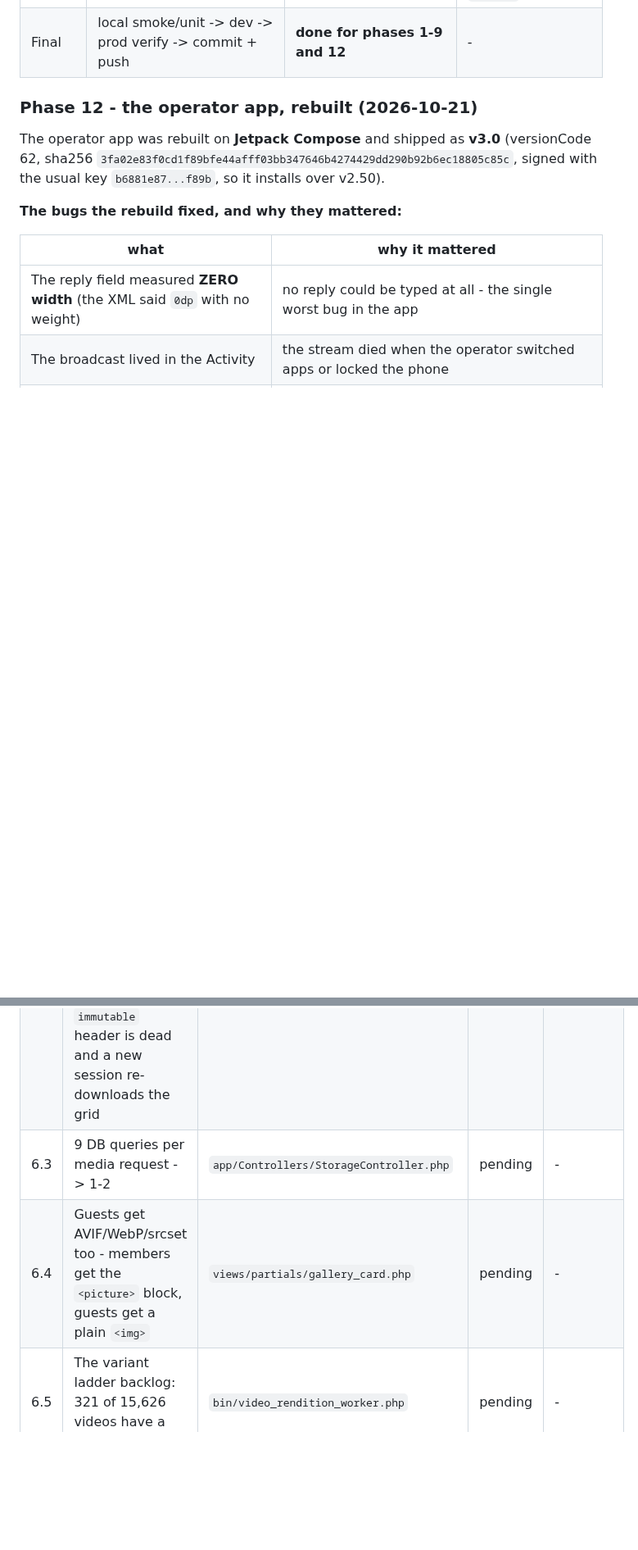
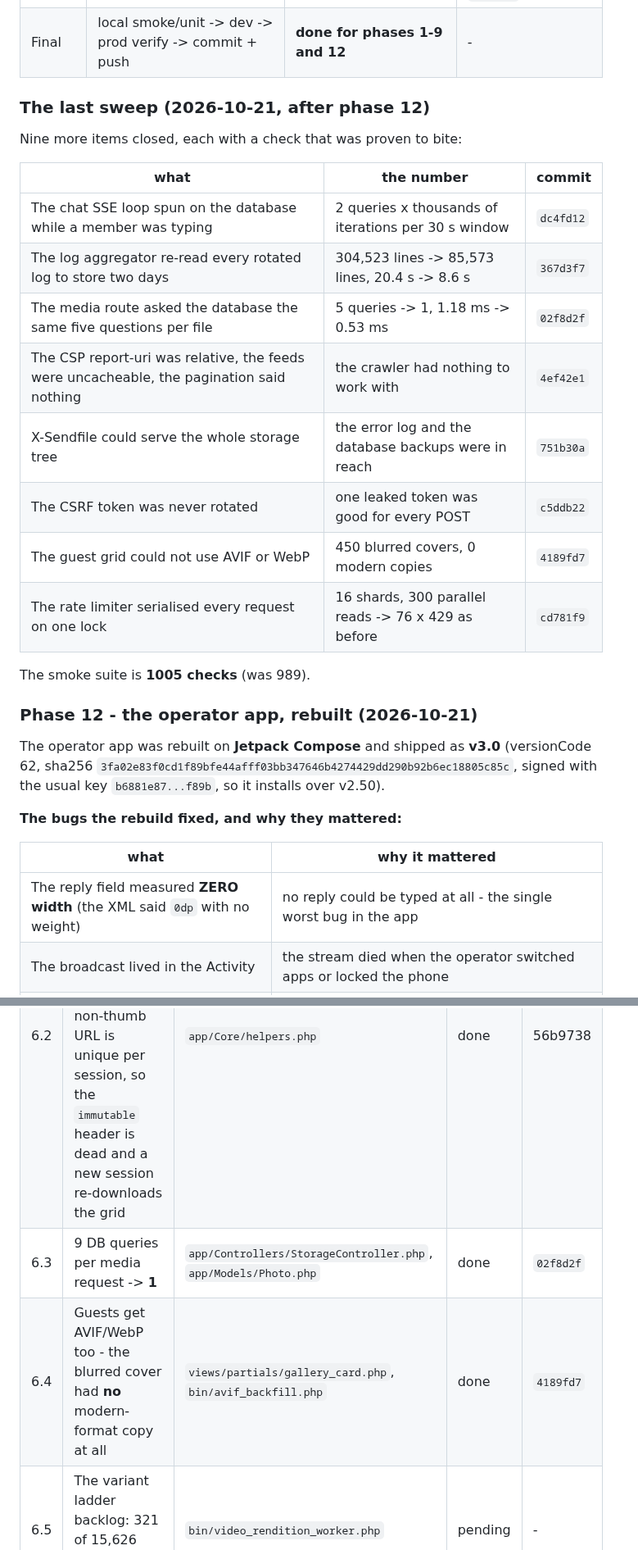
Before and after one commit to k0dejunky/gallery-site, a Markdown page: docs/ROUND-4-PLAN.md, 2 parts joined by grey strips. Shown at 82% size. Drawn GitHub-style; blank space fills up the shorter version.

Commit message:
The plan records the last sweep: nine more items closed

```diff
--- a/docs/ROUND-4-PLAN.md
+++ b/docs/ROUND-4-PLAN.md
@@ -50,6 +50,23 @@ item, the check that locks it in travels in the same commit).
 | 11 | Ops hardening | **not started** | - |
 | 12 | The operator app, rebuilt | **done** | `40b4039`, `57ba5ff`, `ffa5db8` |
 | Final | local smoke/unit -> dev -> prod verify -> commit + push | **done for phases 1-9 and 12** | - |
+
+### The last sweep (2026-10-21, after phase 12)
+
+Nine more items closed, each with a check that was proven to bite:
+
+| what | the number | commit |
+|---|---|---|
+| The chat SSE loop spun on the database while a member was typing | 2 queries x thousands of iterations per 30 s window | `dc4fd12` |
+| The log aggregator re-read every rotated log to store two days | 304,523 lines -> 85,573 lines, 20.4 s -> 8.6 s | `367d3f7` |
+| The media route asked the database the same five questions per file | 5 queries -> 1, 1.18 ms -> 0.53 ms | `02f8d2f` |
+| The CSP report-uri was relative, the feeds were uncacheable, the pagination said nothing | the crawler had nothing to work with | `4ef42e1` |
+| X-Sendfile could serve the whole storage tree | the error log and the database backups were in reach | `751b30a` |
+| The CSRF token was never rotated | one leaked token was good for every POST | `c5ddb22` |
+| The guest grid could not use AVIF or WebP | 450 blurred covers, 0 modern copies | `4189fd7` |
+| The rate limiter serialised every request on one lock | 16 shards, 300 parallel reads -> 76 x 429 as before | `cd781f9` |
+
+The smoke suite is **1005 checks** (was 989).
 
 ### Phase 12 - the operator app, rebuilt (2026-10-21)
 
@@ -293,8 +310,8 @@ gallery shows as locked.
 |---|---|---|---|---|
 | 6.1 | **`thumb` and `blur` go straight from Apache**, no PHP hop. A guest `/galleries` view drops from **77 FPM requests to ~5** | `app/Controllers/StorageController.php`, a repo-owned Apache conf | done | 39ee933 |
 | 6.2 | The media token becomes **time-limited, not session-bound** - today every non-thumb URL is unique per session, so the `immutable` header is dead and a new session re-downloads the grid | `app/Core/helpers.php` | done | 56b9738 |
-| 6.3 | 9 DB queries per media request -> 1-2 | `app/Controllers/StorageController.php` | pending | - |
-| 6.4 | Guests get AVIF/WebP/srcset too - members get the `<picture>` block, guests get a plain `<img>` | `views/partials/gallery_card.php` | pending | - |
+| 6.3 | 9 DB queries per media request -> **1** | `app/Controllers/StorageController.php`, `app/Models/Photo.php` | done | `02f8d2f` |
+| 6.4 | Guests get AVIF/WebP too - the blurred cover had **no** modern-format copy at all | `views/partials/gallery_card.php`, `bin/avif_backfill.php` | done | `4189fd7` |
 | 6.5 | The variant ladder backlog: 321 of 15,626 videos have a 480p rung | `bin/video_rendition_worker.php` | pending | - |
 
 ---
```
Also changed, not shown: other parts of docs/ROUND-4-PLAN.md (+9 -9 lines).
